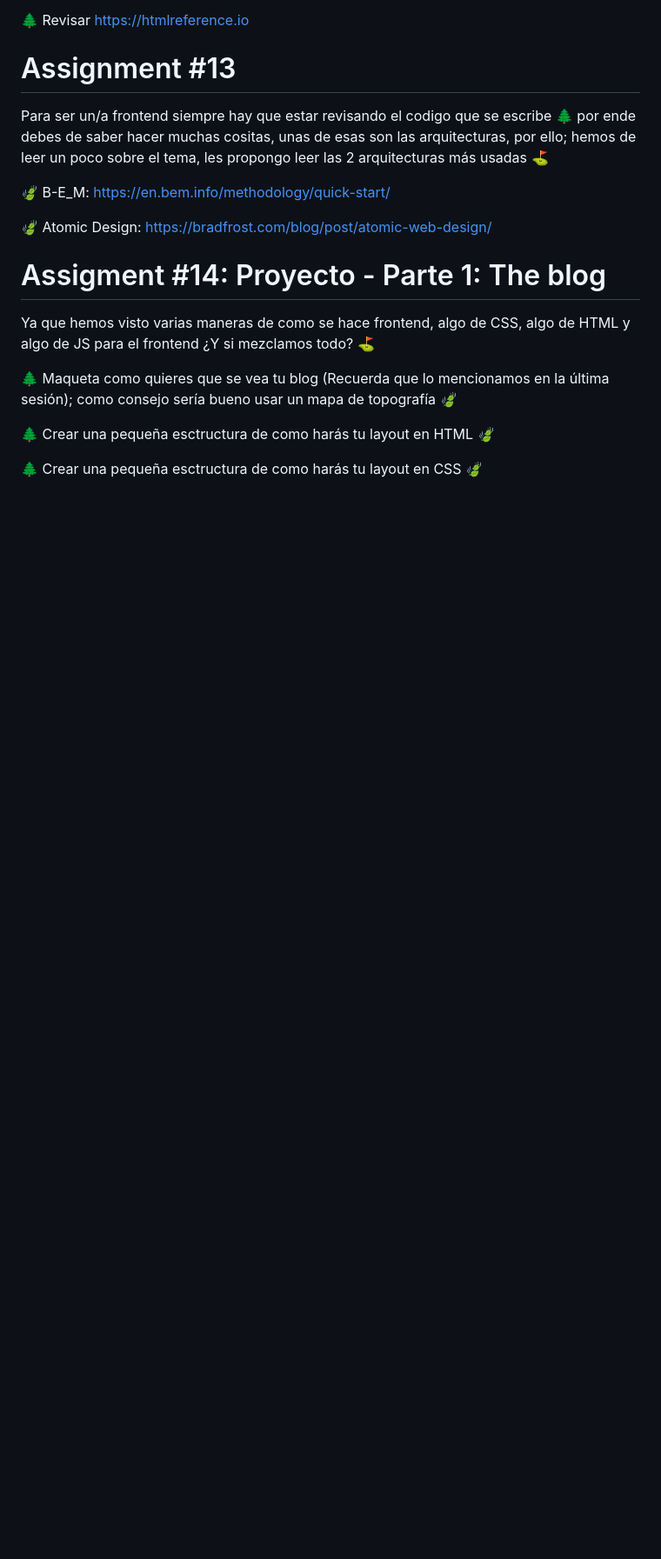
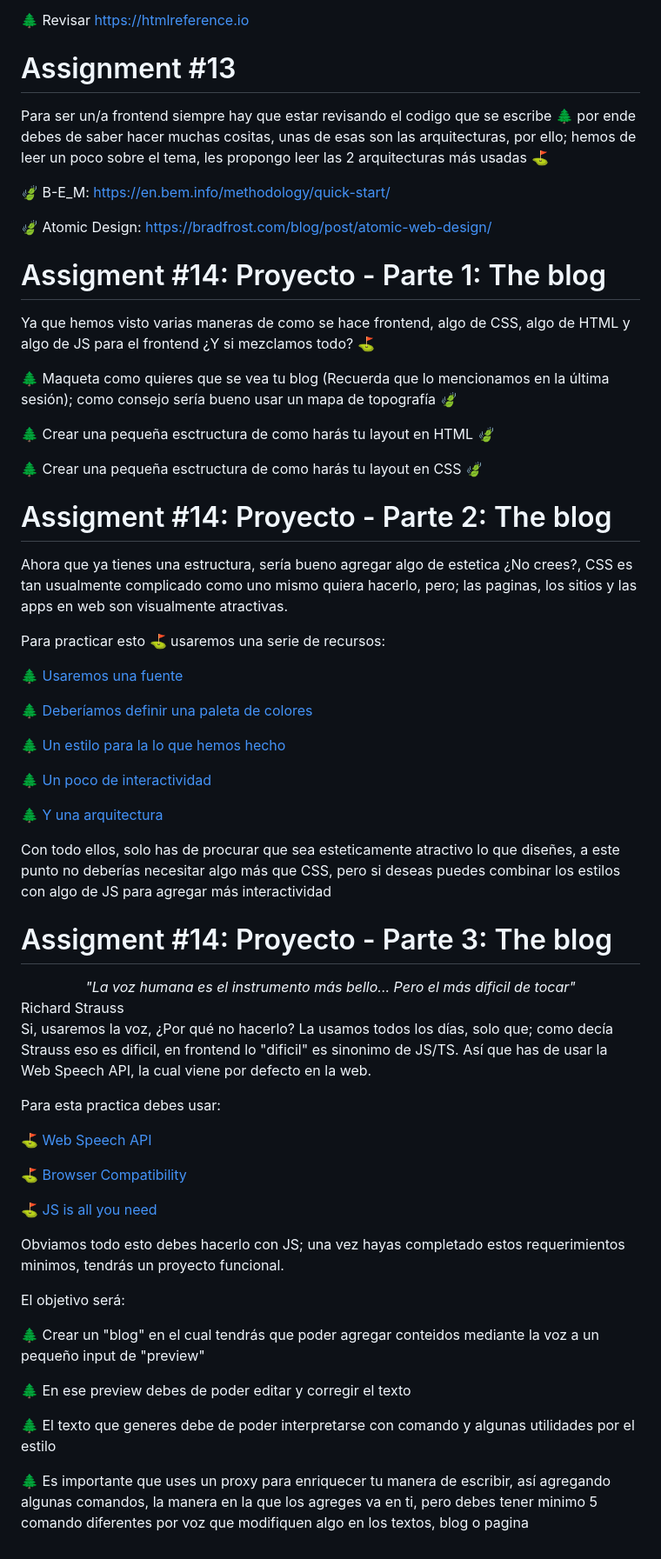
Before and after one commit to F-O-R-E-S-T/web-bootcamp-2023, a Markdown page: tasks/assignment.md, the part around the change. Shown: that part at 87% size. GitHub-like rendering; blank space fills up the shorter version.

Commit message:
Update
Agregando los últimos cambios a las tareas

```diff
--- a/tasks/assignment.md
+++ b/tasks/assignment.md
@@ -274,3 +274,62 @@ Ya que hemos visto varias maneras de como se hace frontend, algo de CSS, algo de
 🌲 Crear una pequeña esctructura de como harás tu layout en HTML 🍃
 
 🌲 Crear una pequeña esctructura de como harás tu layout en CSS 🍃
+
+# Assigment #14: Proyecto - Parte 2: The blog
+
+Ahora que ya tienes una estructura, sería bueno agregar algo de estetica ¿No crees?,
+CSS es tan usualmente complicado como uno mismo quiera hacerlo, pero; las paginas,
+los sitios y las apps en web son visualmente atractivas.
+
+Para practicar esto ⛳️ usaremos una serie de recursos:
+
+🌲 [Usaremos una fuente](https://fonts.google.com/)
+
+🌲 [Deberíamos definir una paleta de colores](https://color.adobe.com/es/create/color-wheel)
+
+🌲 [Un estilo para la lo que hemos hecho](https://www.crehana.com/blog/estilo-vida/tendencias-ux-ui/)
+
+🌲 [Un poco de interactividad](https://animate.style/)
+
+🌲 [Y una arquitectura](https://en.bem.info/methodology/)
+
+Con todo ellos, solo has de procurar que sea esteticamente atractivo lo que diseñes,
+a este punto no deberías necesitar algo más que CSS, pero si deseas puedes combinar
+los estilos con algo de JS para agregar más interactividad
+
+# Assigment #14: Proyecto - Parte 3: The blog
+
+<div align="center">
+    <i>
+        "La voz humana es el instrumento más bello... Pero el más dificil de tocar"
+    </i>
+</div>
+Richard Strauss
+
+Si, usaremos la voz, ¿Por qué no hacerlo? La usamos todos los días, solo que; como
+decía Strauss eso es dificil, en frontend lo "dificil" es sinonimo de JS/TS. Así que
+has de usar la Web Speech API, la cual viene por defecto en la web.
+
+Para esta practica debes usar:
+
+⛳️ [Web Speech API](https://developer.mozilla.org/en-US/docs/Web/API/Web_Speech_API)
+
+⛳️ [Browser Compatibility](https://developer.mozilla.org/en-US/docs/Web/API/Web_Speech_API#browser_compatibility)
+
+⛳️ [JS is all you need](https://github.com/F-O-R-E-S-T/web-bootcamp-2023/tree/main/bloque_4_frontend/03_JS_is_all_you_need)
+
+Obviamos todo esto debes hacerlo con JS; una vez hayas completado estos requerimientos minimos, tendrás un proyecto funcional.
+
+El objetivo será:
+
+🌲 Crear un "blog" en el cual tendrás que poder agregar conteidos mediante la voz a
+un pequeño input de "preview"
+
+🌲 En ese preview debes de poder editar y corregir el texto
+
+🌲 El texto que generes debe de poder interpretarse con comando y algunas utilidades
+por el estilo
+
+🌲 Es importante que uses un proxy para enriquecer tu manera de escribir, así agregando
+algunas comandos, la manera en la que los agreges va en ti, pero debes tener minimo 5
+comando diferentes por voz que modifiquen algo en los textos, blog o pagina
```
